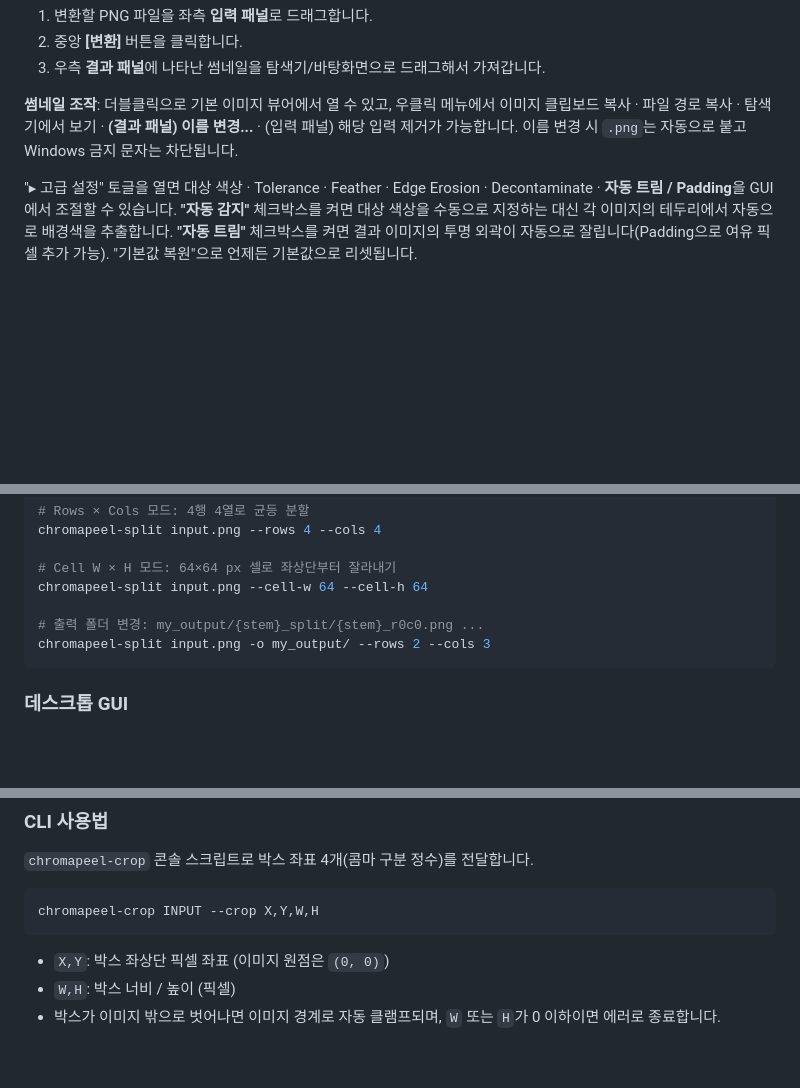
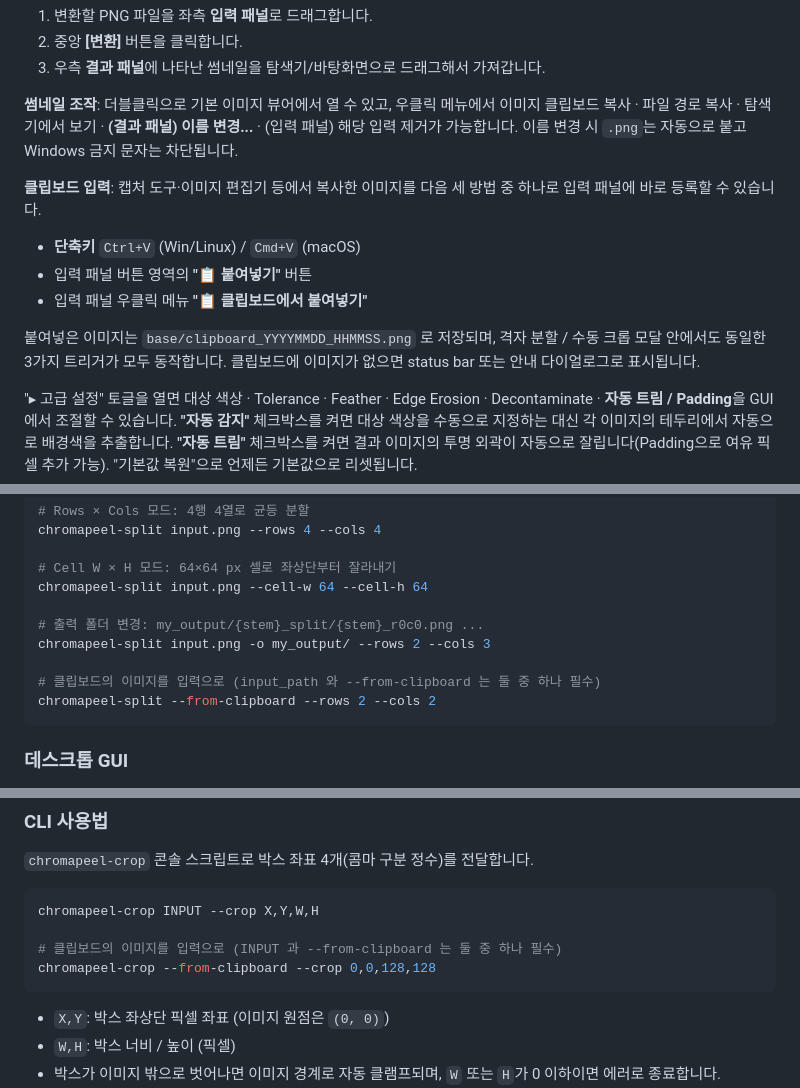
Before and after one commit to Star001-KR/ChromaPeel, a Markdown page: README.md, 3 parts joined by grey strips. GitHub-like rendering; blank space fills up the shorter version.

````diff
--- a/README.md
+++ b/README.md
@@ -132,6 +133,14 @@ chromapeel
 
 **썸네일 조작**: 더블클릭으로 기본 이미지 뷰어에서 열 수 있고, 우클릭 메뉴에서 이미지 클립보드 복사 · 파일 경로 복사 · 탐색기에서 보기 · **(결과 패널) 이름 변경...** · (입력 패널) 해당 입력 제거가 가능합니다. 이름 변경 시 `.png`는 자동으로 붙고 Windows 금지 문자는 차단됩니다.
 
+**클립보드 입력**: 캡처 도구·이미지 편집기 등에서 복사한 이미지를 다음 세 방법 중 하나로 입력 패널에 바로 등록할 수 있습니다.
+
+- **단축키** `Ctrl+V` (Win/Linux) / `Cmd+V` (macOS)
+- 입력 패널 버튼 영역의 **"📋 붙여넣기"** 버튼
+- 입력 패널 우클릭 메뉴 **"📋 클립보드에서 붙여넣기"**
+
+붙여넣은 이미지는 `base/clipboard_YYYYMMDD_HHMMSS.png` 로 저장되며, 격자 분할 / 수동 크롭 모달 안에서도 동일한 3가지 트리거가 모두 동작합니다. 클립보드에 이미지가 없으면 status bar 또는 안내 다이얼로그로 표시됩니다.
+
 "▸ 고급 설정" 토글을 열면 대상 색상 · Tolerance · Feather · Edge Erosion · Decontaminate · **자동 트림 / Padding**을 GUI에서 조절할 수 있습니다. **"자동 감지"** 체크박스를 켜면 대상 색상을 수동으로 지정하는 대신 각 이미지의 테두리에서 자동으로 배경색을 추출합니다. **"자동 트림"** 체크박스를 켜면 결과 이미지의 투명 외곽이 자동으로 잘립니다(Padding으로 여유 픽셀 추가 가능). "기본값 복원"으로 언제든 기본값으로 리셋됩니다.
 
 > 내부적으로 입력은 `base/`에 스테이징되고 결과는 `alpha/`에 저장됩니다. "결과 폴더 열기" 버튼으로 `alpha/`를 탐색기에서 바로 확인할 수 있습니다.
@@ -208,6 +219,9 @@ chromapeel-split input.png --cell-w 64 --cell-h 64
 
 # 출력 폴더 변경: my_output/{stem}_split/{stem}_r0c0.png ...
 chromapeel-split input.png -o my_output/ --rows 2 --cols 3
+
+# 클립보드의 이미지를 입력으로 (input_path 와 --from-clipboard 는 둘 중 하나 필수)
+chromapeel-split --from-clipboard --rows 2 --cols 2
 ```
 
 ### 데스크톱 GUI
@@ -255,6 +269,9 @@ GUI 모드에서는 고급 설정 토글로 조절, CLI 모드에서는 `imageAl
 
 ```bash
 chromapeel-crop INPUT --crop X,Y,W,H
+
+# 클립보드의 이미지를 입력으로 (INPUT 과 --from-clipboard 는 둘 중 하나 필수)
+chromapeel-crop --from-clipboard --crop 0,0,128,128
 ```
 
 - `X,Y`: 박스 좌상단 픽셀 좌표 (이미지 원점은 `(0, 0)`)
````
Also changed, not shown: other parts of README.md (+3 -0 lines), CHANGELOG.md (+1 -0 lines), README.en.md (+17 -0 lines).
